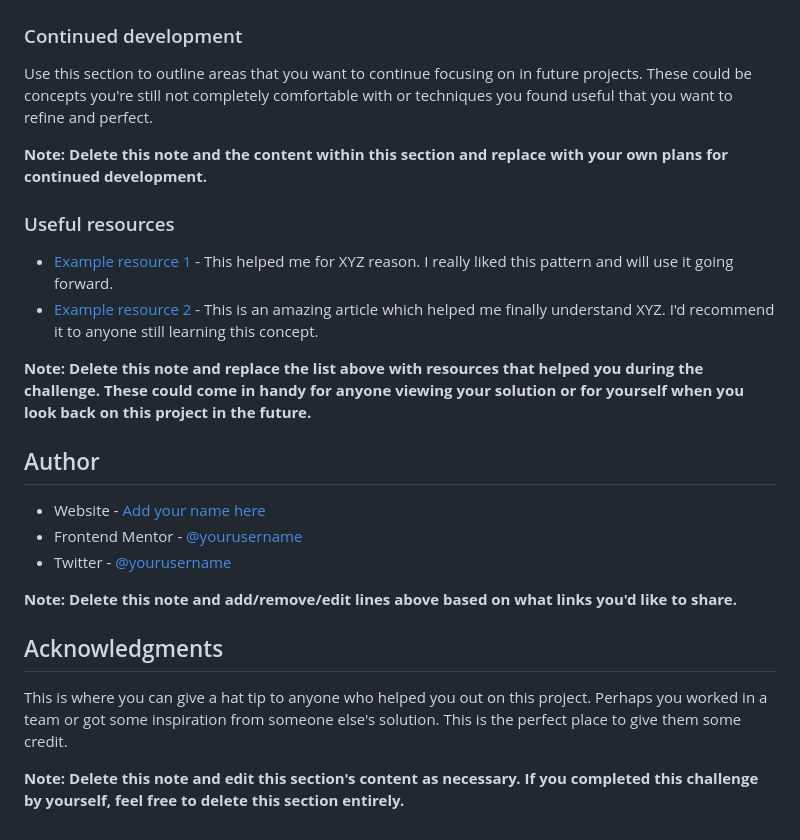
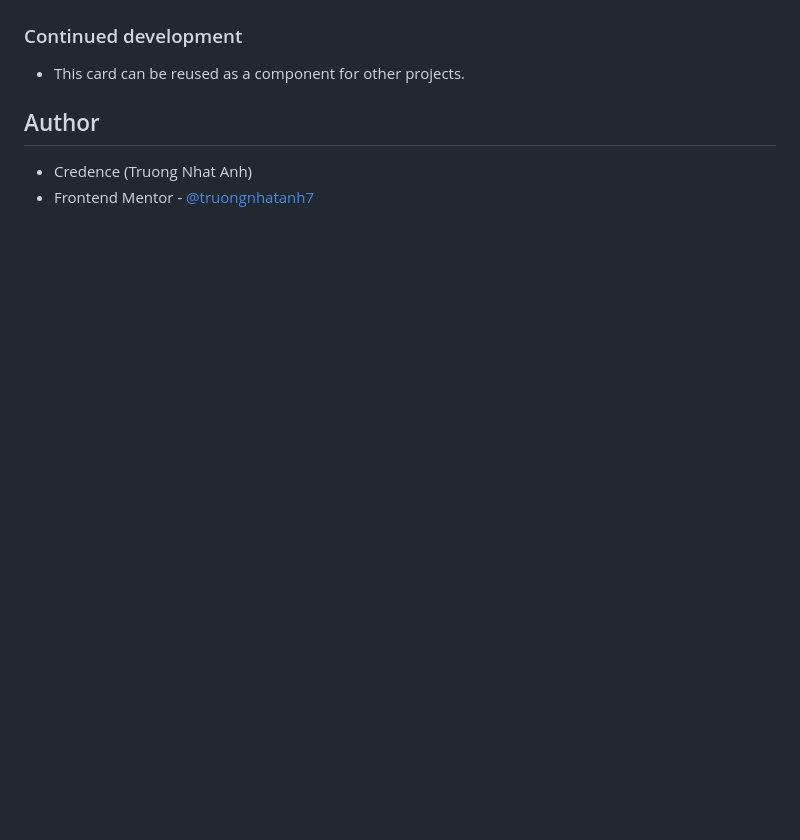
Before and after one commit to truongnhatanh7/FrontendMentor_NFT_Preview_Card, a Markdown page: README-template.md, the part around the change printed below. Drawn GitHub-style; blank space fills up the shorter version.

```diff
--- a/README-template.md
+++ b/README-template.md
@@ -85,27 +49,8 @@ If you want more help with writing markdown, we'd recommend checking out [The Ma
 
 ### Continued development
 
-Use this section to outline areas that you want to continue focusing on in future projects. These could be concepts you're still not completely comfortable with or techniques you found useful that you want to refine and perfect.
-
-**Note: Delete this note and the content within this section and replace with your own plans for continued development.**
-
-### Useful resources
-
-- [Example resource 1](https://www.example.com) - This helped me for XYZ reason. I really liked this pattern and will use it going forward.
-- [Example resource 2](https://www.example.com) - This is an amazing article which helped me finally understand XYZ. I'd recommend it to anyone still learning this concept.
-
-**Note: Delete this note and replace the list above with resources that helped you during the challenge. These could come in handy for anyone viewing your solution or for yourself when you look back on this project in the future.**
+- This card can be reused as a component for other projects.
 
 ## Author
-
-- Website - [Add your name here](https://www.your-site.com)
-- Frontend Mentor - [@yourusername](https://www.frontendmentor.io/profile/yourusername)
-- Twitter - [@yourusername](https://www.twitter.com/yourusername)
-
-**Note: Delete this note and add/remove/edit lines above based on what links you'd like to share.**
-
-## Acknowledgments
-
-This is where you can give a hat tip to anyone who helped you out on this project. Perhaps you worked in a team or got some inspiration from someone else's solution. This is the perfect place to give them some credit.
-
-**Note: Delete this note and edit this section's content as necessary. If you completed this challenge by yourself, feel free to delete this section entirely.**
+- Credence (Truong Nhat Anh)
+- Frontend Mentor - [@truongnhatanh7](https://www.frontendmentor.io/profile/truongnhatanh7)
```
Also changed, not shown: other parts of README-template.md (+5 -41 lines), README.md (+0 -5 lines), images/screenshot.png (added), 2 other files.
